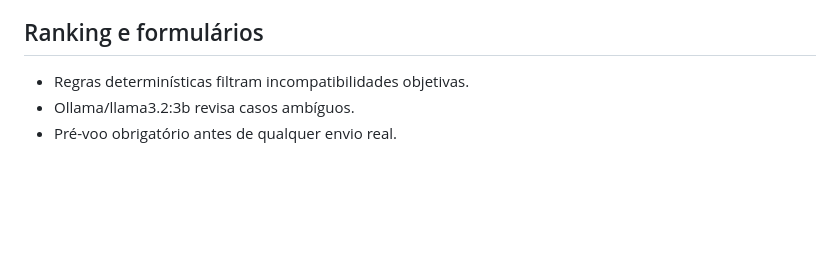
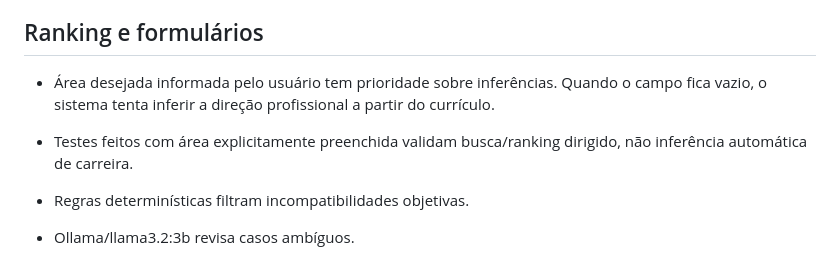
Before and after one commit to refreshmeat/LetsWork, a Markdown page: docs/STATUS_ATUAL.md, the part around the change. Drawn GitHub-style; blank space fills up the shorter version.

Commit message:
Document desired area precedence in v0.1

```diff
--- a/docs/STATUS_ATUAL.md
+++ b/docs/STATUS_ATUAL.md
@@ -31,6 +31,9 @@ Fluxo principal:
 - PDF e DOCX são os formatos preferidos para distribuição a clientes.
 
 ## Ranking e formulários
+
+- Área desejada informada pelo usuário tem prioridade sobre inferências. Quando o campo fica vazio, o sistema tenta inferir a direção profissional a partir do currículo.
+- Testes feitos com área explicitamente preenchida validam busca/ranking dirigido, não inferência automática de carreira.
 
 - Regras determinísticas filtram incompatibilidades objetivas.
 - Ollama/llama3.2:3b revisa casos ambíguos.
```
Also changed, not shown: README.md (+1 -0 lines).
